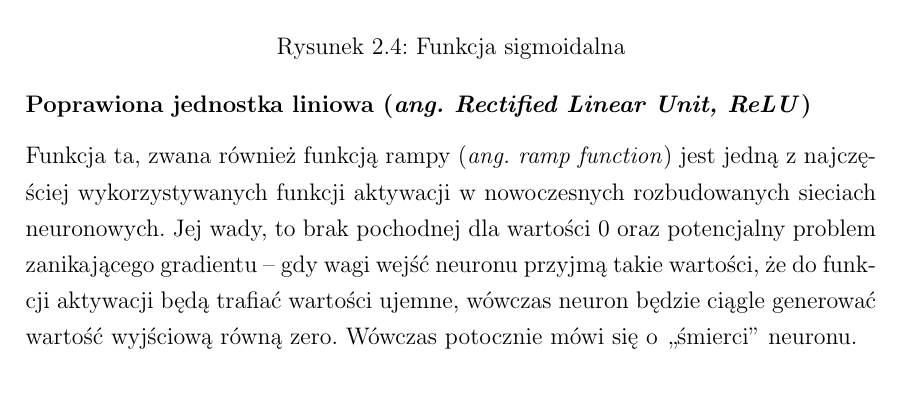
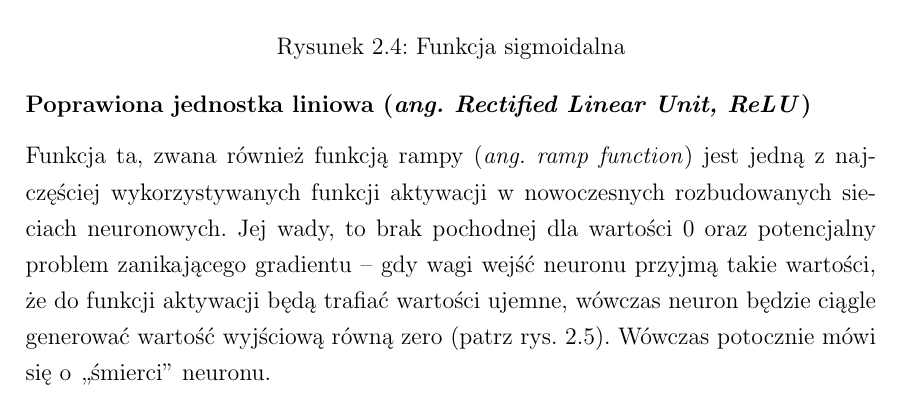
Before and after one commit to nme01/mgr-tex, a LaTeX document (tex/main.tex, which reads tex/ann.tex): part of page 12 of 50, cut so that both start at the same text. Compiled offline with pdfLaTeX.

Commit message:
Dodano odwołanie do wykresu funkcji rampy.

```diff
--- a/tex/ann.tex
+++ b/tex/ann.tex
@@ -142,8 +142,8 @@ rys.~\ref{rys:f.sigmoidalna}).
 Funkcja ta,~zwana również funkcją rampy (\textit{ang.~ramp function}) jest jedną z~najczęściej wykorzystywanych funkcji
 aktywacji w~nowoczesnych rozbudowanych sieciach neuronowych. Jej wady, to~brak pochodnej dla~wartości 0~oraz potencjalny
 problem zanikającego gradientu~--~gdy~wagi wejść neuronu przyjmą takie wartości, że~do~funkcji aktywacji będą trafiać
-wartości ujemne, wówczas neuron będzie ciągle generować wartość wyjściową równą zero. Wówczas potocznie mówi
-się~o~,,śmierci'' neuronu.
+wartości ujemne, wówczas neuron będzie ciągle generować wartość wyjściową równą zero (patrz rys.~\ref{rys:f.rampy}).
+Wówczas potocznie mówi się~o~,,śmierci'' neuronu.
 
 \begin{minipage}[t]{\textwidth}
 \begin{equation}
```
Also changed, not shown: tex/ann.tex (1 more changed lines).
